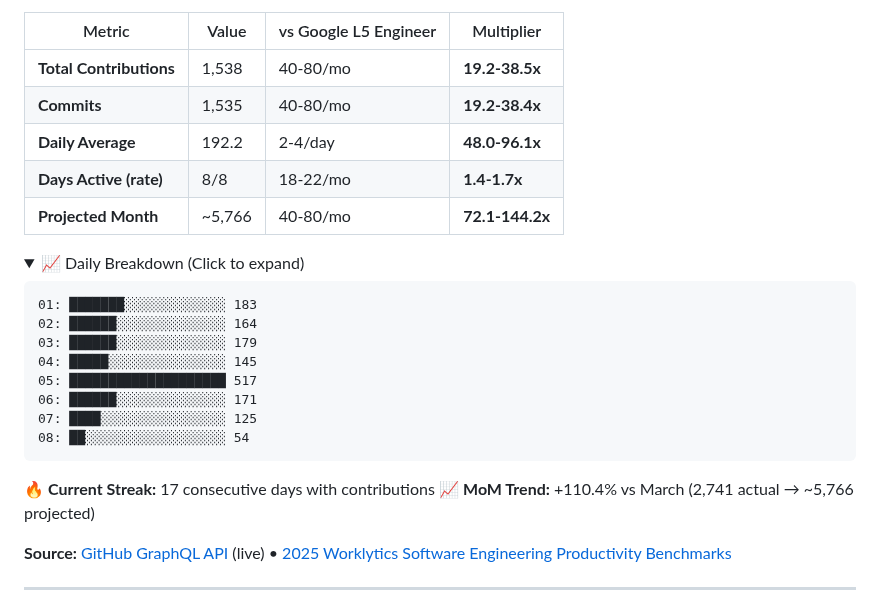
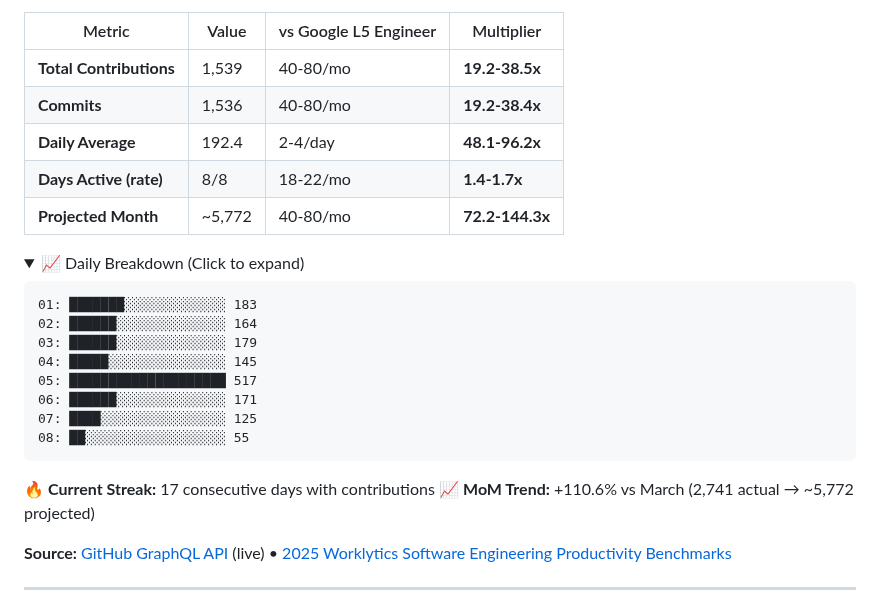
Before and after one commit to reggieanddro/reggieanddro, a Markdown page: README.md, the part around one of its changes. Rendered like a GitHub page; folded sections open.

Commit message:
📊 Auto-update: April 08, 2026 - 1539 contributions vs L5
Stats refresh (every 2h + push-triggered)
Source: GitHub GraphQL API
Benchmarks: 2025 Worklytics L5 Engineer

````diff
--- a/README.md
+++ b/README.md
@@ -17,11 +17,11 @@ Building [Liv Hana](https://livhana.ai) — strategic intelligence for regulated
 
 | Metric | Value | vs Google L5 Engineer | Multiplier |
 |--------|-------|----------------------|------------|
-| **Total Contributions** | 1,538 | 40-80/mo | **19.2-38.5x** |
-| **Commits** | 1,535 | 40-80/mo | **19.2-38.4x** |
-| **Daily Average** | 192.2 | 2-4/day | **48.0-96.1x** |
+| **Total Contributions** | 1,539 | 40-80/mo | **19.2-38.5x** |
+| **Commits** | 1,536 | 40-80/mo | **19.2-38.4x** |
+| **Daily Average** | 192.4 | 2-4/day | **48.1-96.2x** |
 | **Days Active (rate)** | 8/8 | 18-22/mo | **1.4-1.7x** |
-| **Projected Month** | ~5,766 | 40-80/mo | **72.1-144.2x** |
+| **Projected Month** | ~5,772 | 40-80/mo | **72.2-144.3x** |
 
 <details>
 <summary>📈 Daily Breakdown (Click to expand)</summary>
@@ -34,13 +34,13 @@ Building [Liv Hana](https://livhana.ai) — strategic intelligence for regulated
 05: ████████████████████ 517
 06: ██████░░░░░░░░░░░░░░ 171
 07: ████░░░░░░░░░░░░░░░░ 125
-08: ██░░░░░░░░░░░░░░░░░░ 54
+08: ██░░░░░░░░░░░░░░░░░░ 55
 ```
 
 </details>
 
 🔥 **Current Streak:** 17 consecutive days with contributions
-📈 **MoM Trend:** +110.4% vs March (2,741 actual → ~5,766 projected)
+📈 **MoM Trend:** +110.6% vs March (2,741 actual → ~5,772 projected)
 
 **Source:** [GitHub GraphQL API](https://docs.github.com/graphql) (live) • [2025 Worklytics Software Engineering Productivity Benchmarks](https://www.worklytics.co/resources/software-engineering-productivity-benchmarks-2025-good-scores)
 
````
Also changed, not shown: other parts of README.md (+1 -1 lines).
